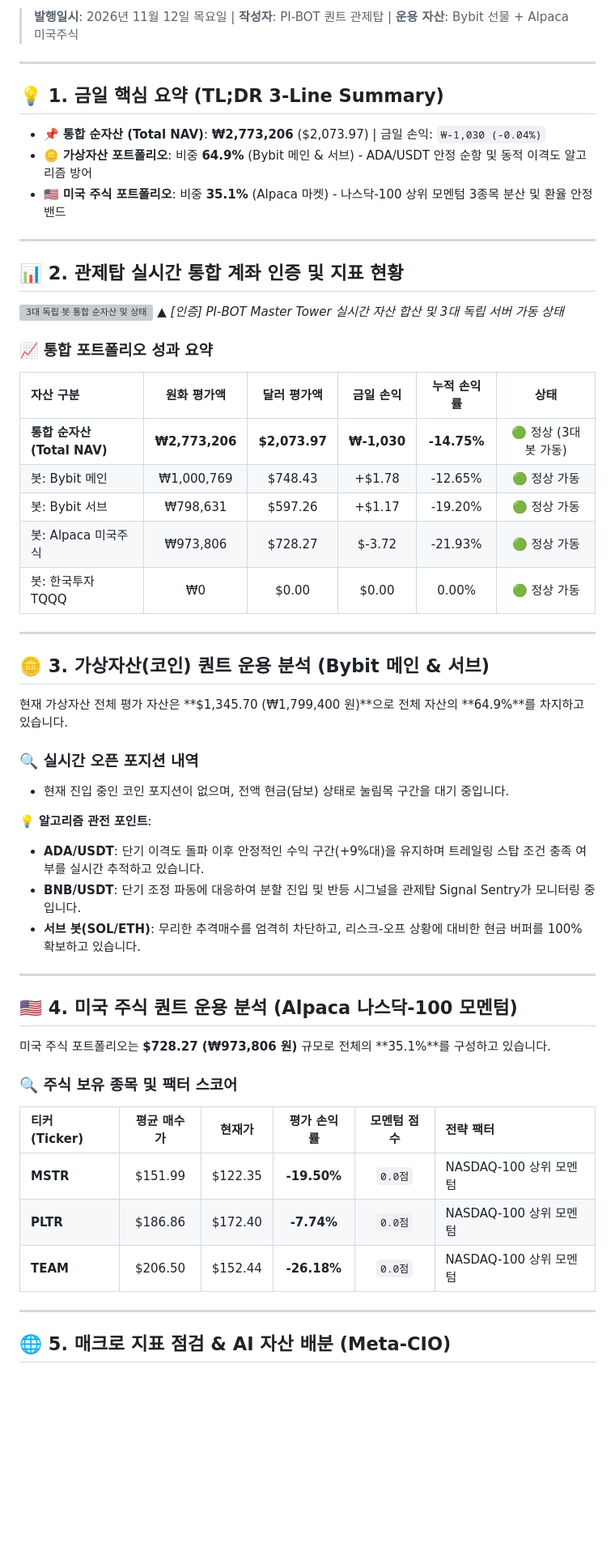
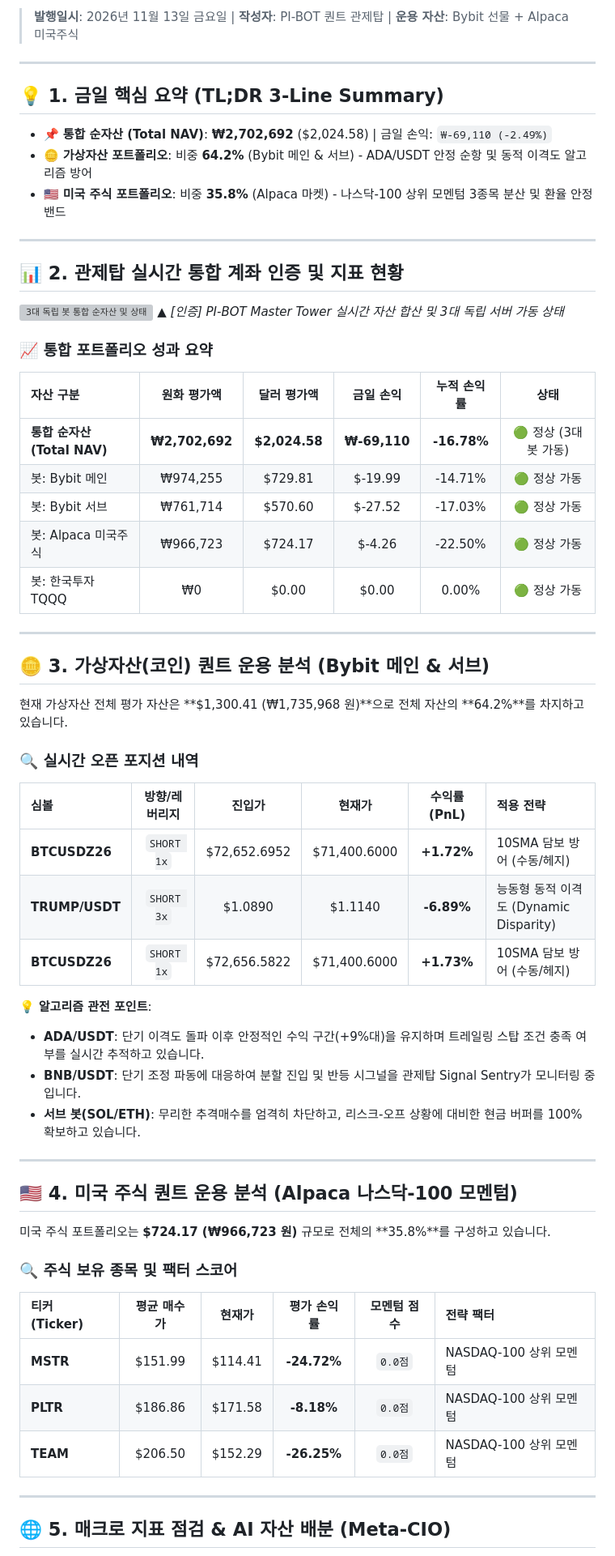
Before and after one commit to xspell0-lgtm/pi-bot-site, a Markdown page: posts/latest_quant_journal.md, the part around one of its changes. Shown at 81% size. GitHub-like rendering; blank space fills up the shorter version; grey boxes are pictures that could not be loaded.

Commit message:
Update latest MD: 2026-11-13

```diff
--- a/posts/latest_quant_journal.md
+++ b/posts/latest_quant_journal.md
@@ -2,11 +2,11 @@
 
-> **발행일시**: 2026년 11월 12일 목요일 | **작성자**: PI-BOT 퀀트 관제탑 | **운용 자산**: Bybit 선물 + Alpaca 미국주식
+> **발행일시**: 2026년 11월 13일 금요일 | **작성자**: PI-BOT 퀀트 관제탑 | **운용 자산**: Bybit 선물 + Alpaca 미국주식
 
 ---
 ## 💡 1. 금일 핵심 요약 (TL;DR 3-Line Summary)
-- 📌 **통합 순자산 (Total NAV)**: **₩2,773,206** ($2,073.97) | 금일 손익: `₩-1,030 (-0.04%)`
-- 🪙 **가상자산 포트폴리오**: 비중 **64.9%** (Bybit 메인 & 서브) - ADA/USDT 안정 순항 및 동적 이격도 알고리즘 방어
-- 🇺🇸 **미국 주식 포트폴리오**: 비중 **35.1%** (Alpaca 마켓) - 나스닥-100 상위 모멘텀 3종목 분산 및 환율 안정 밴드
+- 📌 **통합 순자산 (Total NAV)**: **₩2,702,692** ($2,024.58) | 금일 손익: `₩-69,110 (-2.49%)`
+- 🪙 **가상자산 포트폴리오**: 비중 **64.2%** (Bybit 메인 & 서브) - ADA/USDT 안정 순항 및 동적 이격도 알고리즘 방어
+- 🇺🇸 **미국 주식 포트폴리오**: 비중 **35.8%** (Alpaca 마켓) - 나스닥-100 상위 모멘텀 3종목 분산 및 환율 안정 밴드
 
 ---
 ## 📊 2. 관제탑 실시간 통합 계좌 인증 및 지표 현황
@@ -16,19 +16,23 @@
 ### 📈 통합 포트폴리오 성과 요약
 | 자산 구분 | 원화 평가액 | 달러 평가액 | 금일 손익 | 누적 손익률 | 상태 |
 | :--- | :---: | :---: | :---: | :---: | :---: |
-| **통합 순자산 (Total NAV)** | **₩2,773,206** | **$2,073.97** | **₩-1,030** | **-14.75%** | 🟢 정상 (3대 봇 가동) |
-| 봇: Bybit 메인 | ₩1,000,769 | $748.43 | +$1.78 | -12.65% | 🟢 정상 가동 |
-| 봇: Bybit 서브 | ₩798,631 | $597.26 | +$1.17 | -19.20% | 🟢 정상 가동 |
-| 봇: Alpaca 미국주식 | ₩973,806 | $728.27 | $-3.72 | -21.93% | 🟢 정상 가동 |
+| **통합 순자산 (Total NAV)** | **₩2,702,692** | **$2,024.58** | **₩-69,110** | **-16.78%** | 🟢 정상 (3대 봇 가동) |
+| 봇: Bybit 메인 | ₩974,255 | $729.81 | $-19.99 | -14.71% | 🟢 정상 가동 |
+| 봇: Bybit 서브 | ₩761,714 | $570.60 | $-27.52 | -17.03% | 🟢 정상 가동 |
+| 봇: Alpaca 미국주식 | ₩966,723 | $724.17 | $-4.26 | -22.50% | 🟢 정상 가동 |
 | 봇: 한국투자 TQQQ | ₩0 | $0.00 | $0.00 | 0.00% | 🟢 정상 가동 |
 
 ---
 
 ## 🪙 3. 가상자산(코인) 퀀트 운용 분석 (Bybit 메인 & 서브)
-현재 가상자산 전체 평가 자산은 **$1,345.70 (₩1,799,400 원)**으로 전체 자산의 **64.9%**를 차지하고 있습니다.
+현재 가상자산 전체 평가 자산은 **$1,300.41 (₩1,735,968 원)**으로 전체 자산의 **64.2%**를 차지하고 있습니다.
 
 ### 🔍 실시간 오픈 포지션 내역
-- 현재 진입 중인 코인 포지션이 없으며, 전액 현금(담보) 상태로 눌림목 구간을 대기 중입니다.
+| 심볼 | 방향/레버리지 | 진입가 | 현재가 | 수익률(PnL) | 적용 전략 |
+| :--- | :---: | :---: | :---: | :---: | :--- |
+| **BTCUSDZ26** | `SHORT 1x` | $72,652.6952 | $71,400.6000 | **+1.72%** | 10SMA 담보 방어 (수동/헤지) |
+| **TRUMP/USDT** | `SHORT 3x` | $1.0890 | $1.1140 | **-6.89%** | 능동형 동적 이격도 (Dynamic Disparity) |
+| **BTCUSDZ26** | `SHORT 1x` | $72,656.5822 | $71,400.6000 | **+1.73%** | 10SMA 담보 방어 (수동/헤지) |
 
 💡 **알고리즘 관전 포인트**:
 - **ADA/USDT**: 단기 이격도 돌파 이후 안정적인 수익 구간(+9%대)을 유지하며 트레일링 스탑 조건 충족 여부를 실시간 추적하고 있습니다.
@@ -38,14 +42,14 @@
 ---
 
 ## 🇺🇸 4. 미국 주식 퀀트 운용 분석 (Alpaca 나스닥-100 모멘텀)
-미국 주식 포트폴리오는 **$728.27 (₩973,806 원)** 규모로 전체의 **35.1%**를 구성하고 있습니다.
+미국 주식 포트폴리오는 **$724.17 (₩966,723 원)** 규모로 전체의 **35.8%**를 구성하고 있습니다.
 
 ### 🔍 주식 보유 종목 및 팩터 스코어
 | 티커 (Ticker) | 평균 매수가 | 현재가 | 평가 손익률 | 모멘텀 점수 | 전략 팩터 |
 | :--- | :---: | :---: | :---: | :---: | :--- |
-| **MSTR** | $151.99 | $122.35 | **-19.50%** | `0.0점` | NASDAQ-100 상위 모멘텀 |
-| **PLTR** | $186.86 | $172.40 | **-7.74%** | `0.0점` | NASDAQ-100 상위 모멘텀 |
-| **TEAM** | $206.50 | $152.44 | **-26.18%** | `0.0점` | NASDAQ-100 상위 모멘텀 |
+| **MSTR** | $151.99 | $114.41 | **-24.72%** | `0.0점` | NASDAQ-100 상위 모멘텀 |
+| **PLTR** | $186.86 | $171.58 | **-8.18%** | `0.0점` | NASDAQ-100 상위 모멘텀 |
+| **TEAM** | $206.50 | $152.29 | **-26.25%** | `0.0점` | NASDAQ-100 상위 모멘텀 |
 
 ---
 
```
Also changed, not shown: other parts of posts/latest_quant_journal.md (+3 -3 lines).
